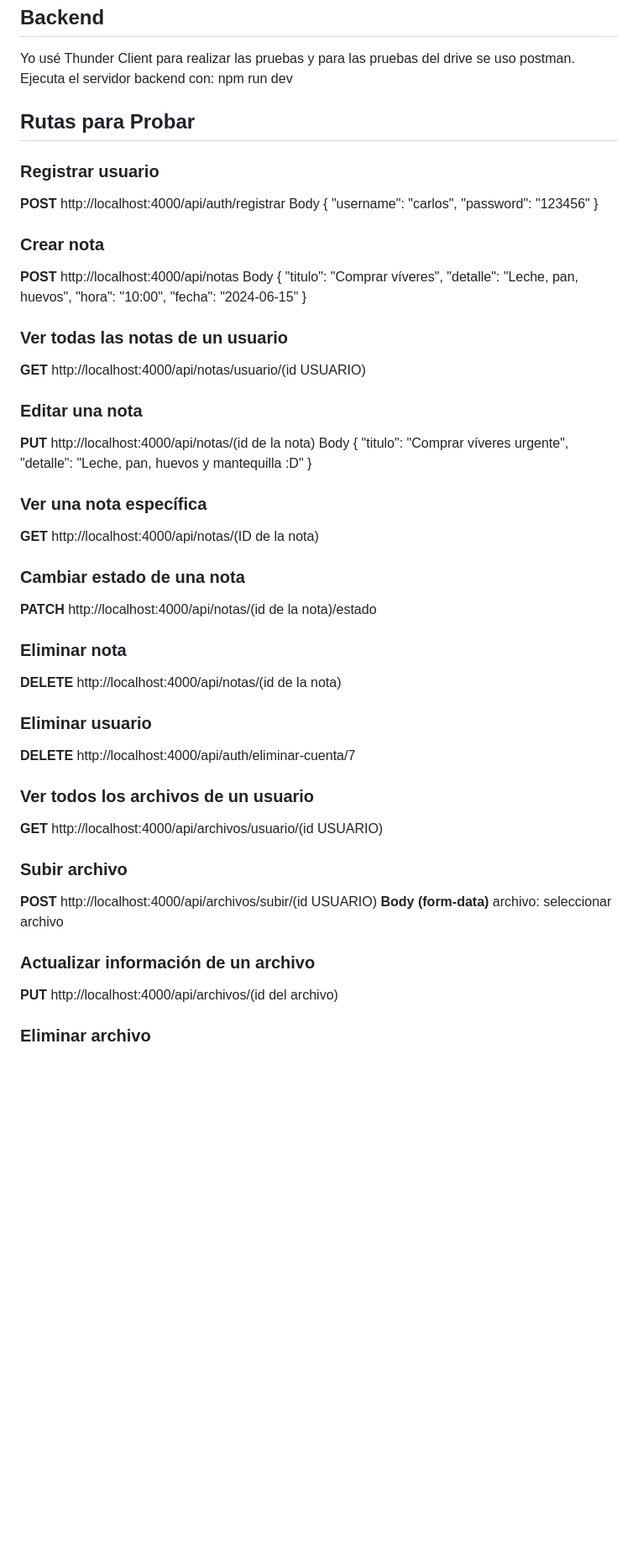
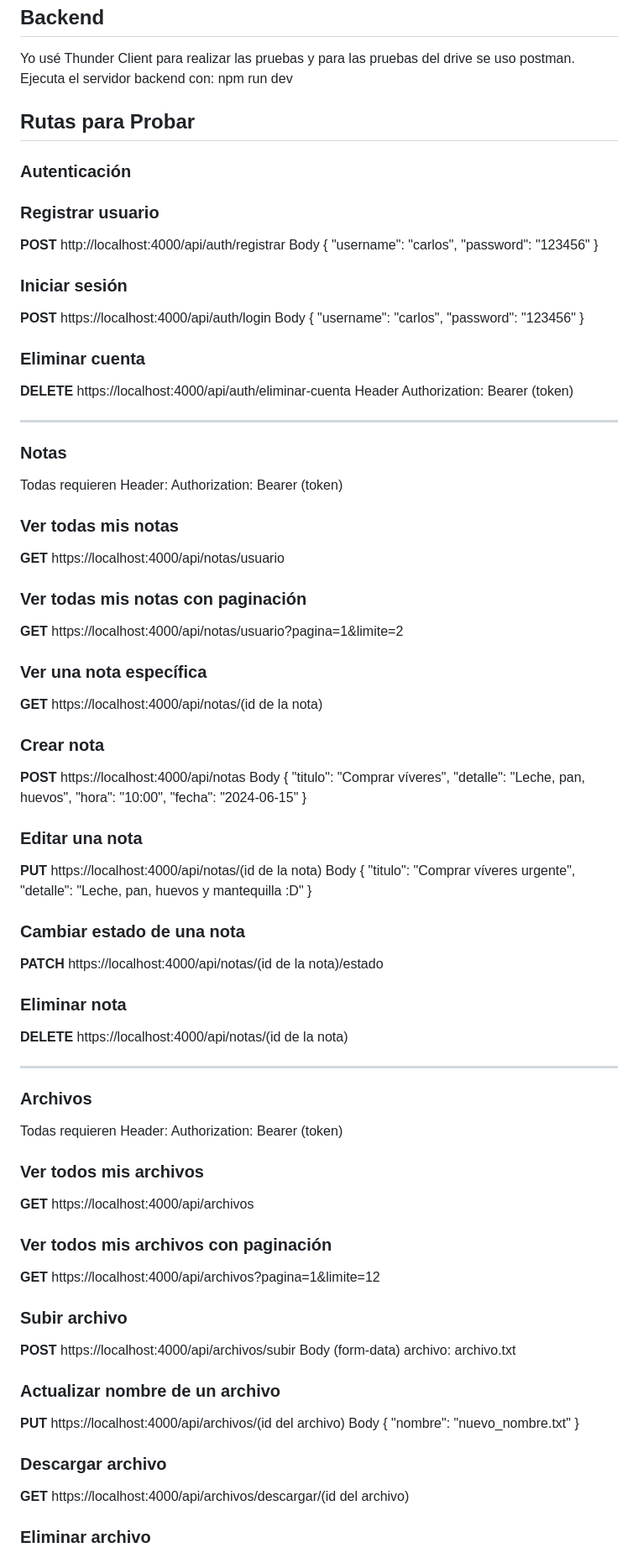
Before and after one commit to MarsMirabalF/proyectoWeb, a Markdown page: README.md, the part around one of its changes. Shown at 84% size. Rendered like a GitHub page; blank space fills up the shorter version.

Commit message:
Refactor: Se actualizo las rutas a probar en el README.

```diff
--- a/README.md
+++ b/README.md
@@ -28,6 +28,8 @@ npm run dev
 
 ## Rutas para Probar
 
+### Autenticación
+
 ### Registrar usuario
 **POST**
 http://localhost:4000/api/auth/registrar
@@ -37,9 +39,41 @@ Body
     "password": "123456"
 }
 
+### Iniciar sesión
+**POST**
+https://localhost:4000/api/auth/login
+Body
+{
+    "username": "carlos",
+    "password": "123456"
+}
+
+### Eliminar cuenta
+**DELETE**
+https://localhost:4000/api/auth/eliminar-cuenta
+Header
+Authorization: Bearer (token)
+
+---
+
+### Notas
+Todas requieren Header: Authorization: Bearer (token)
+
+### Ver todas mis notas
+**GET**
+https://localhost:4000/api/notas/usuario
+
+### Ver todas mis notas con paginación
+**GET**
+https://localhost:4000/api/notas/usuario?pagina=1&limite=2
+
+### Ver una nota específica
+**GET**
+https://localhost:4000/api/notas/(id de la nota)
+
 ### Crear nota
 **POST**
-http://localhost:4000/api/notas
+https://localhost:4000/api/notas
 Body
 {
     "titulo": "Comprar víveres",
@@ -48,48 +82,53 @@ Body
     "fecha": "2024-06-15"
 }
 
-### Ver todas las notas de un usuario
-**GET**
-http://localhost:4000/api/notas/usuario/(id USUARIO)
-
 ### Editar una nota
 **PUT**
-http://localhost:4000/api/notas/(id de la nota)
+https://localhost:4000/api/notas/(id de la nota)
 Body
 {
     "titulo": "Comprar víveres urgente",
     "detalle": "Leche, pan, huevos y mantequilla :D"
 }
 
-### Ver una nota específica
-**GET**
-http://localhost:4000/api/notas/(ID de la nota)
-
 ### Cambiar estado de una nota
 **PATCH**
-http://localhost:4000/api/notas/(id de la nota)/estado
+https://localhost:4000/api/notas/(id de la nota)/estado
 
 ### Eliminar nota
 **DELETE**
-http://localhost:4000/api/notas/(id de la nota)
+https://localhost:4000/api/notas/(id de la nota)
 
-### Eliminar usuario
-**DELETE**
-http://localhost:4000/api/auth/eliminar-cuenta/7
+---
 
-### Ver todos los archivos de un usuario
+### Archivos
+Todas requieren Header: Authorization: Bearer (token)
+
+### Ver todos mis archivos
 **GET**
-http://localhost:4000/api/archivos/usuario/(id USUARIO)
+https://localhost:4000/api/archivos
+
+### Ver todos mis archivos con paginación
+**GET**
+https://localhost:4000/api/archivos?pagina=1&limite=12
 
 ### Subir archivo
 **POST**
-http://localhost:4000/api/archivos/subir/(id USUARIO)
-**Body (form-data)**
-archivo: seleccionar archivo
+https://localhost:4000/api/archivos/subir
+Body (form-data)
+archivo: archivo.txt
 
-### Actualizar información de un archivo
+### Actualizar nombre de un archivo
 **PUT**
-http://localhost:4000/api/archivos/(id del archivo)
+https://localhost:4000/api/archivos/(id del archivo)
+Body
+{
+    "nombre": "nuevo_nombre.txt"
+}
+
+### Descargar archivo
+**GET**
+https://localhost:4000/api/archivos/descargar/(id del archivo)
 
 ### Eliminar archivo
 **DELETE**
```
Also changed, not shown: other parts of README.md (+1 -1 lines).
